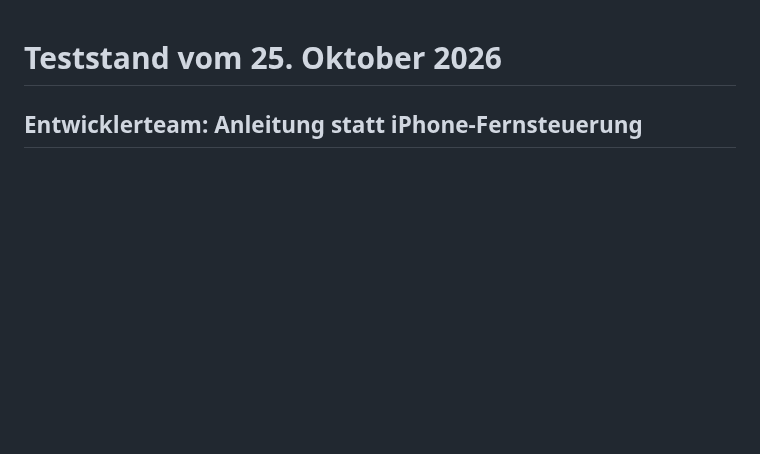
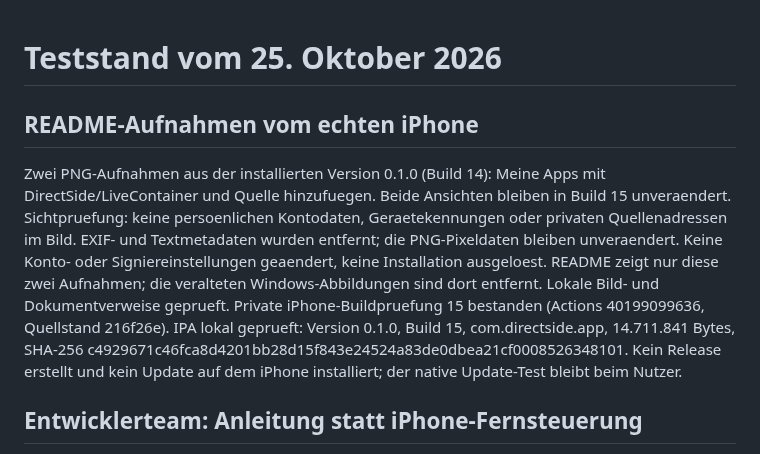
Before and after one commit to Serekay/directside, a Markdown page: docs/TESTSTATUS.md, the part around the change. Rendered like a GitHub page; blank space fills up the shorter version.

```diff
--- a/docs/TESTSTATUS.md
+++ b/docs/TESTSTATUS.md
@@ -1,4 +1,21 @@
 # Teststand vom 25. Oktober 2026
+
+## README-Aufnahmen vom echten iPhone
+
+Zwei PNG-Aufnahmen aus der installierten Version 0.1.0 (Build 14): Meine Apps
+mit DirectSide/LiveContainer und Quelle hinzufuegen. Beide Ansichten bleiben
+in Build 15 unveraendert. Sichtpruefung: keine persoenlichen Kontodaten,
+Geraetekennungen oder privaten Quellenadressen im Bild. EXIF- und Textmetadaten
+wurden entfernt; die PNG-Pixeldaten bleiben unveraendert. Keine Konto- oder
+Signiereinstellungen geaendert, keine Installation ausgeloest. README zeigt
+nur diese zwei Aufnahmen; die veralteten Windows-Abbildungen sind dort entfernt.
+Lokale Bild- und Dokumentverweise geprueft. Private iPhone-Buildpruefung 15
+bestanden (Actions 40199099636, Quellstand 216f26e). IPA lokal geprueft:
+Version 0.1.0, Build 15, com.directside.app, 14.711.841 Bytes, SHA-256
+c4929671c46fca8d4201bb28d15f843e24524a83de0dbea21cf0008526348101.
+Kein Release erstellt und kein Update auf dem iPhone installiert; der
+native Update-Test bleibt beim Nutzer.
+
 
 ## Entwicklerteam: Anleitung statt iPhone-Fernsteuerung
 
```
Also changed, not shown: README.md (+9 -11 lines), docs/screenshots/iphone-add-source.png (added), docs/screenshots/iphone-my-apps.png (added).
